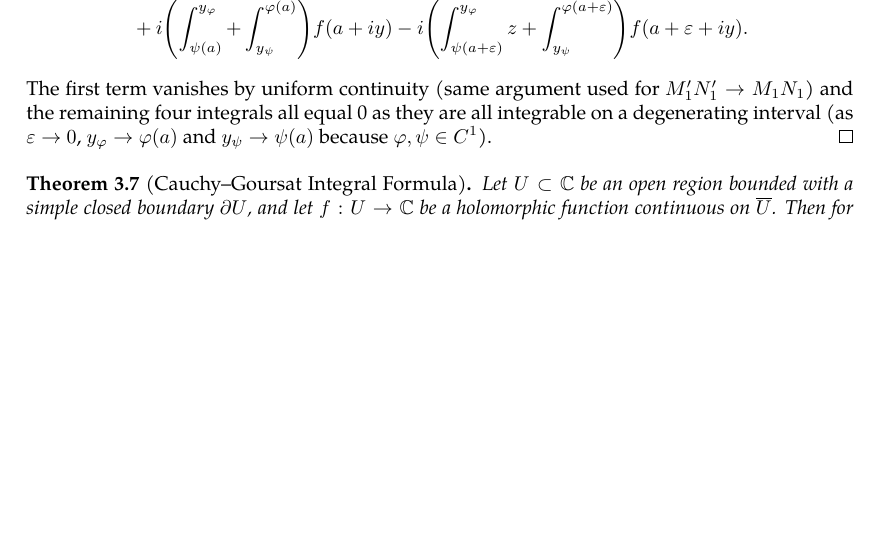
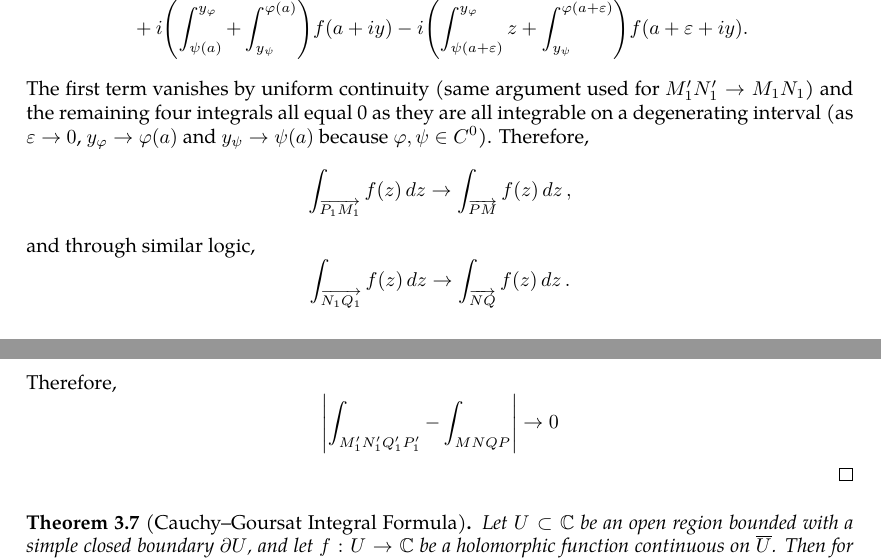
Before and after one commit to slipperking/complex-analysis-latex, a LaTeX document (main.tex): part of page 23 of 23 before the commit and two parts of pages 23 and 24 of 24 after it, the two joined at a grey line, cut so that both start at the same text, the shorter picture padded with empty space. Compiled offline with pdfLaTeX.

Commit message:
overleaf_to_git (Sat May 24 23:53:04 2025 -0700): update main.tex from r4787 to r4797

```diff
--- a/main.tex
+++ b/main.tex
@@ -645,7 +645,8 @@ When Cauchy famously published \autoref{thm:cauchyintegralformula} and \autoref{
         i\int_{y_{\varphi}}^{y_{\psi}}\paren{f\paren{a+iy}-f\paren{a+\varepsilon+iy}}\ddz\\
         {}+{i\paren{\int_{\psi(a)}^{y_\varphi}+\int_{y_\psi}^{\varphi(a)}}f(a+iy)-i\paren{\int_{\psi(a+\varepsilon)}^{y_\varphi}z+\int_{y_\psi}^{\varphi\paren{a+\varepsilon}}}f(a+\varepsilon+iy)}.
     \end{gather*}
-    The first term vanishes by uniform continuity (same argument used for \(M_1'N_1'\to M_1N_1\)) and the remaining four integrals all equal 0 as they are all integrable on a degenerating interval (as \(\varepsilon\to0\), \(y_\varphi\to\varphi(a)\) and \(y_\psi\to\psi(a)\) because \(\varphi, \psi\in C^1\)).
+    The first term vanishes by uniform continuity (same argument used for \(M_1'N_1'\to M_1N_1\)) and the remaining four integrals all equal 0 as they are all integrable on a degenerating interval (as \(\varepsilon\to0\), \(y_\varphi\to\varphi(a)\) and \(y_\psi\to\psi(a)\) because \(\varphi, \psi\in C^0\)). Therefore, \[\int_{\overrightarrow{P_1M_1}}f(z)\ddz\to\int_{\overrightarrow{PM}}f(z)\ddz,\]
+    and through similar logic, \[\int_{\overrightarrow{N_1Q_1}}f(z)\ddz\to\int_{\overrightarrow{NQ}}f(z)\ddz.\] Therefore, \[\abs{\int_{M_1'N_1'Q_1'P_1'}-\int_{MNQP}}\to0\]
 \end{proof}
 \begin{theorem}[Cauchy--Goursat Integral Formula]\label{thm:cauchygoursatformula}
     Let \(U\subset\mathbb{C}\) be an open region bounded with a simple closed boundary \(\partial U \), and let \(f:U\to\mathbb{C}\) be a holomorphic function continuous on \(\overline{U}\). Then for all \(z\in U\),
```
Also changed, not shown: main.tex (4 more changed lines).
